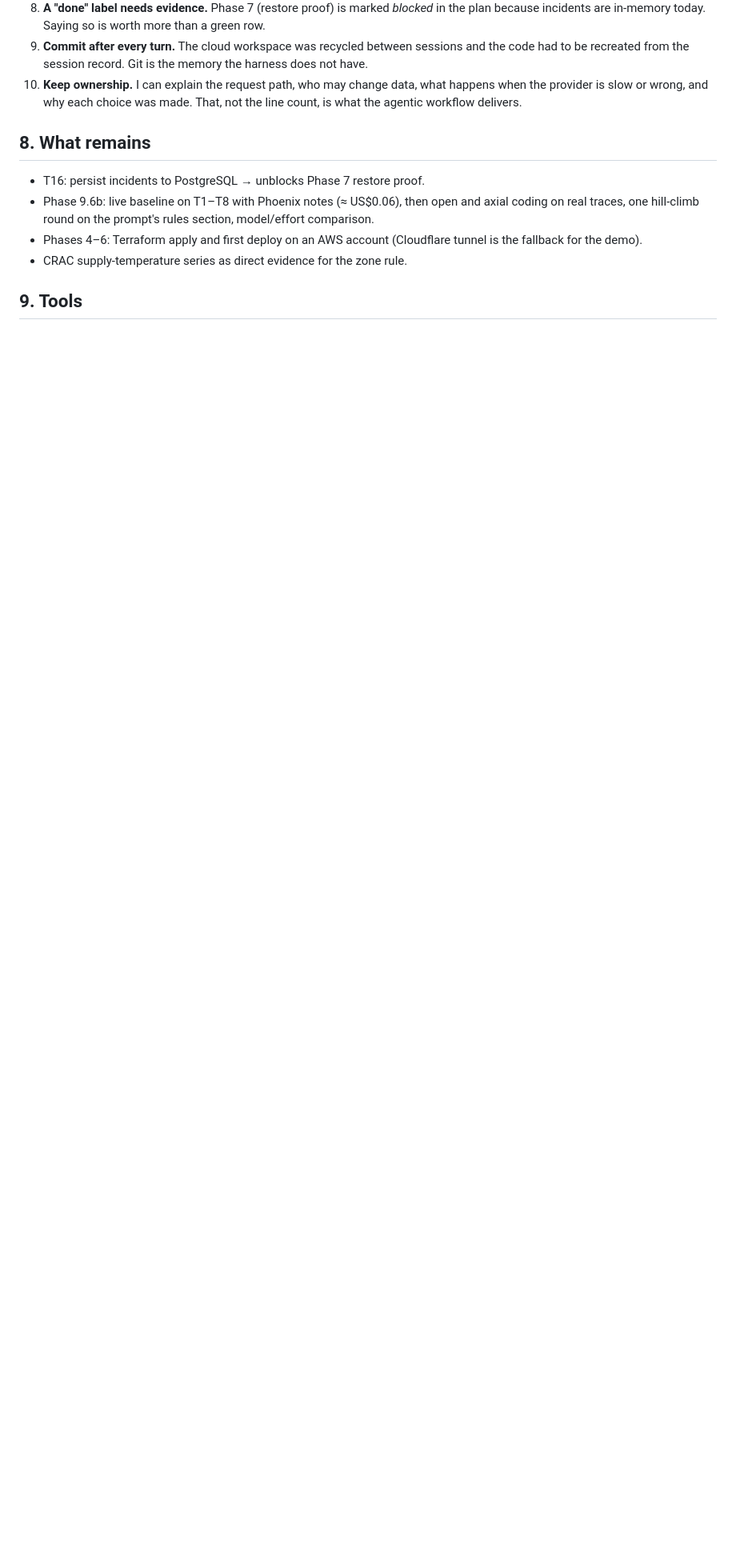
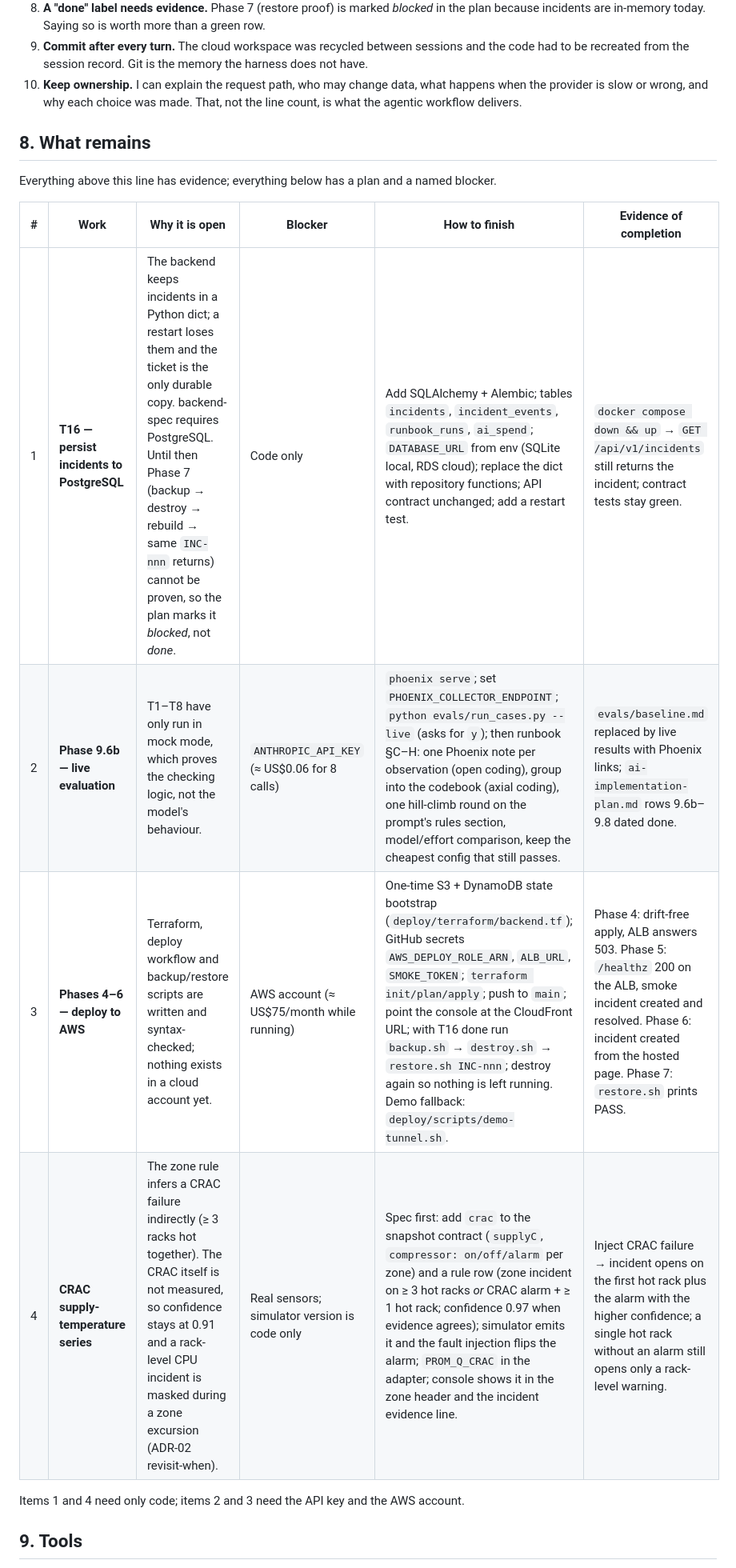
Before and after one commit to vaidkamal/Agentic-AI-Coding-dc-aiops, a Markdown page: README.md, the part around one of its changes. Shown at 80% size. Rendered like a GitHub page; blank space fills up the shorter version.

```diff
--- a/README.md
+++ b/README.md
@@ -108,10 +108,16 @@ Deployment: `deploy/deployment-brief.md` (services, permissions, cost drivers, w
 
 ## 8. What remains
 
-- T16: persist incidents to PostgreSQL → unblocks Phase 7 restore proof.
-- Phase 9.6b: live baseline on T1–T8 with Phoenix notes (≈ US$0.06), then open and axial coding on real traces, one hill-climb round on the prompt's rules section, model/effort comparison.
-- Phases 4–6: Terraform apply and first deploy on an AWS account (Cloudflare tunnel is the fallback for the demo).
-- CRAC supply-temperature series as direct evidence for the zone rule.
+Everything above this line has evidence; everything below has a plan and a named blocker.
+
+| # | Work | Why it is open | Blocker | How to finish | Evidence of completion |
+|---|---|---|---|---|---|
+| 1 | **T16 — persist incidents to PostgreSQL** | The backend keeps incidents in a Python dict; a restart loses them and the ticket is the only durable copy. backend-spec requires PostgreSQL. Until then Phase 7 (backup → destroy → rebuild → same `INC-nnn` returns) cannot be proven, so the plan marks it *blocked*, not *done*. | Code only | Add SQLAlchemy + Alembic; tables `incidents`, `incident_events`, `runbook_runs`, `ai_spend`; `DATABASE_URL` from env (SQLite local, RDS cloud); replace the dict with repository functions; API contract unchanged; add a restart test. | `docker compose down && up` → `GET /api/v1/incidents` still returns the incident; contract tests stay green. |
+| 2 | **Phase 9.6b — live evaluation** | T1–T8 have only run in mock mode, which proves the checking logic, not the model's behaviour. | `ANTHROPIC_API_KEY` (≈ US$0.06 for 8 calls) | `phoenix serve`; set `PHOENIX_COLLECTOR_ENDPOINT`; `python evals/run_cases.py --live` (asks for `y`); then runbook §C–H: one Phoenix note per observation (open coding), group into the codebook (axial coding), one hill-climb round on the prompt's rules section, model/effort comparison, keep the cheapest config that still passes. | `evals/baseline.md` replaced by live results with Phoenix links; `ai-implementation-plan.md` rows 9.6b–9.8 dated done. |
+| 3 | **Phases 4–6 — deploy to AWS** | Terraform, deploy workflow and backup/restore scripts are written and syntax-checked; nothing exists in a cloud account yet. | AWS account (≈ US$75/month while running) | One-time S3 + DynamoDB state bootstrap (`deploy/terraform/backend.tf`); GitHub secrets `AWS_DEPLOY_ROLE_ARN`, `ALB_URL`, `SMOKE_TOKEN`; `terraform init/plan/apply`; push to `main`; point the console at the CloudFront URL; with T16 done run `backup.sh` → `destroy.sh` → `restore.sh INC-nnn`; destroy again so nothing is left running. Demo fallback: `deploy/scripts/demo-tunnel.sh`. | Phase 4: drift-free apply, ALB answers 503. Phase 5: `/healthz` 200 on the ALB, smoke incident created and resolved. Phase 6: incident created from the hosted page. Phase 7: `restore.sh` prints PASS. |
+| 4 | **CRAC supply-temperature series** | The zone rule infers a CRAC failure indirectly (≥ 3 racks hot together). The CRAC itself is not measured, so confidence stays at 0.91 and a rack-level CPU incident is masked during a zone excursion (ADR-02 revisit-when). | Real sensors; simulator version is code only | Spec first: add `crac` to the snapshot contract (`supplyC`, `compressor: on/off/alarm` per zone) and a rule row (zone incident on ≥ 3 hot racks *or* CRAC alarm + ≥ 1 hot rack; confidence 0.97 when evidence agrees); simulator emits it and the fault injection flips the alarm; `PROM_Q_CRAC` in the adapter; console shows it in the zone header and the incident evidence line. | Inject CRAC failure → incident opens on the first hot rack plus the alarm with the higher confidence; a single hot rack without an alarm still opens only a rack-level warning. |
+
+Items 1 and 4 need only code; items 2 and 3 need the API key and the AWS account.
 
 ## 9. Tools
 
```
Also changed, not shown: other parts of README.md (+15 -1 lines).
